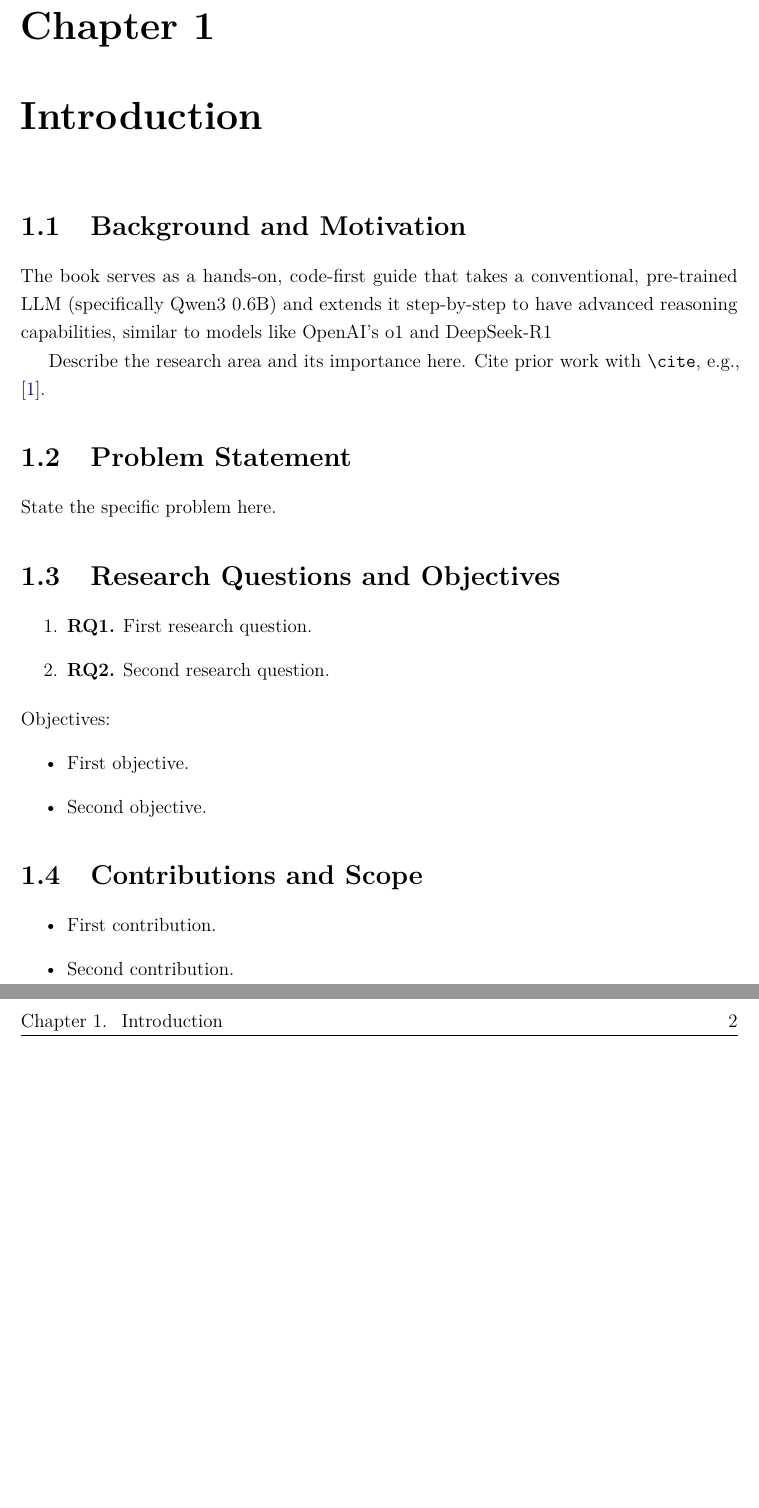
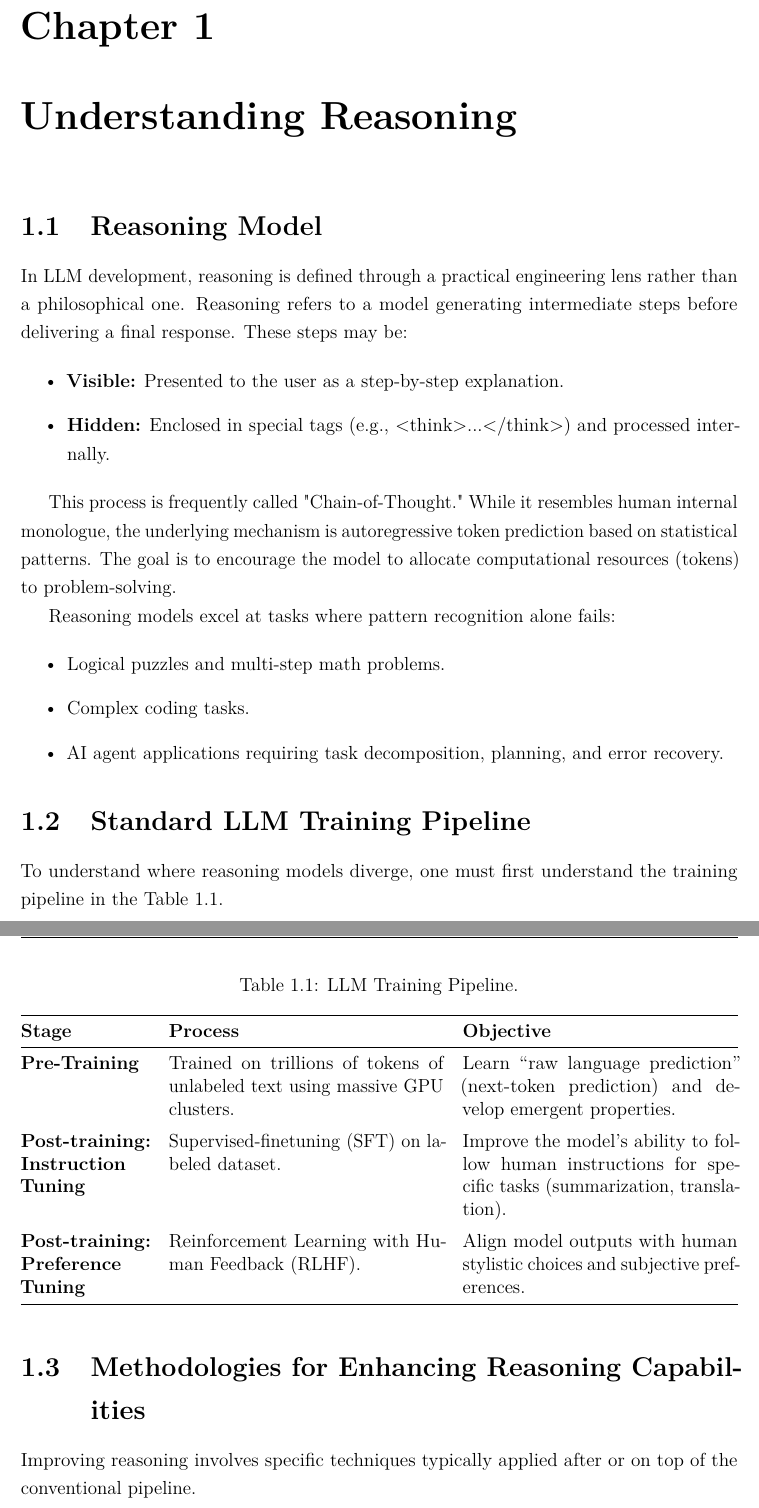
Before and after one commit to alifwr/phd-study-reports, a LaTeX thesis (main.tex, which reads chapters/01-reasoning-model/01-background/section.tex, chapters/01-reasoning-model/02-problem/section.tex, chapters/01-reasoning-model/03-objectives/section.tex): two parts of pages 6 and 7 of 13 before the commit and two parts of pages 7 and 8 of 15 after it, joined at a grey line, cut so that both start at the same text, the shorter picture padded with empty space. Compiled offline with pdfLaTeX.

Commit message:
Rename chapter 01 to understanding-reasoning, align subfolder names
Subsection folders renamed to kebab-case of their section titles,
fixed "Standarm" -> "Standard" typo, repointed \input paths and
graphicspath, added tabularx for the training-pipeline table.

Co-Authored-By: Claude Opus 4.8 (1M context) <noreply@anthropic.com>

```diff
--- a/chapters/01-reasoning-model/01-background/section.tex
+++ /dev/null
@@ -1,16 +0,0 @@
-\section{Background and Motivation}
-\label{sec:intro-background}
-
-% WHAT TO WRITE -------------------------------------------------------
-% Introduce the research area, the broad context, and why it matters.
-% Set the scene before narrowing to the specific problem.
-% ---------------------------------------------------------------------
-
-The book serves as a hands-on, code-first guide that takes a conventional, pre-trained LLM (specifically Qwen3 0.6B) and extends it step-by-step to have advanced reasoning capabilities, similar to models like OpenAI's o1 and DeepSeek-R1
-
-Describe the research area and its importance here. Cite prior work with
-\verb|\cite|, \eg \cite{example2020}.
-
-% Keep one active citation/\nocite so the bibliography is never empty
-% while drafting. Delete once you add real citations above.
-\nocite{example2020}
--- a/chapters/01-reasoning-model/02-problem/section.tex
+++ /dev/null
@@ -1,9 +0,0 @@
-\section{Problem Statement}
-\label{sec:intro-problem}
-
-% WHAT TO WRITE -------------------------------------------------------
-% The specific problem/question this report addresses, narrowed down
-% from the background above.
-% ---------------------------------------------------------------------
-
-State the specific problem here.
--- a/chapters/01-reasoning-model/03-objectives/section.tex
+++ /dev/null
@@ -1,18 +0,0 @@
-\section{Research Questions and Objectives}
-\label{sec:intro-objectives}
-
-% WHAT TO WRITE -------------------------------------------------------
-% The concrete questions you aim to answer and the objectives for this
-% stage of the study.
-% ---------------------------------------------------------------------
-
-\begin{enumerate}
-  \item \textbf{RQ1.} First research question.
-  \item \textbf{RQ2.} Second research question.
-\end{enumerate}
-
-\noindent Objectives:
-\begin{itemize}
-  \item First objective.
-  \item Second objective.
-\end{itemize}
--- a/chapters/01-reasoning-model/04-contributions/section.tex
+++ /dev/null
@@ -1,11 +0,0 @@
-\section{Contributions and Scope}
-\label{sec:intro-contributions}
-
-% WHAT TO WRITE -------------------------------------------------------
-% What this report delivers and what it covers so far.
-% ---------------------------------------------------------------------
-
-\begin{itemize}
-  \item First contribution.
-  \item Second contribution.
-\end{itemize}
--- a/chapters/01-reasoning-model/main.tex
+++ /dev/null
@@ -1,13 +0,0 @@
-%==============================================================
-%  Chapter 1 — Introduction
-%  Sections split per subdirectory, pulled in via \input.
-%  \input paths are relative to the MAIN document root.
-%==============================================================
-\chapter{Introduction}
-\label{ch:introduction}
-
-\input{chapters/01-reasoning-model/01-background/section}
-\input{chapters/01-reasoning-model/02-problem/section}
-\input{chapters/01-reasoning-model/03-objectives/section}
-\input{chapters/01-reasoning-model/04-contributions/section}
-\input{chapters/01-reasoning-model/05-structure/section}
--- /dev/null
+++ b/chapters/01-understanding-reasoning/01-reasoning-model/section.tex
@@ -0,0 +1,31 @@
+\section{Reasoning Model}
+\label{sec:reasoning-model}
+
+% WHAT TO WRITE -------------------------------------------------------
+% Introduce the research area, the broad context, and why it matters.
+% Set the scene before narrowing to the specific problem.
+% ---------------------------------------------------------------------
+
+In LLM development, reasoning is defined through a practical engineering lens rather than a philosophical one. Reasoning refers to a model generating intermediate steps before delivering a final response. These steps may be:
+
+\begin{itemize}
+    \item \textbf{Visible:} Presented to the user as a step-by-step explanation.
+    \item \textbf{Hidden:} Enclosed in special tags (e.g., <think>...</think>) and processed internally.
+\end{itemize}
+
+This process is frequently called "Chain-of-Thought." While it resembles human internal monologue, the underlying mechanism is autoregressive token prediction based on statistical patterns. The goal is to encourage the model to allocate computational resources (tokens) to problem-solving.
+
+Reasoning models excel at tasks where pattern recognition alone fails:
+
+\begin{itemize}
+    \item Logical puzzles and multi-step math problems.
+    \item Complex coding tasks.
+    \item AI agent applications requiring task decomposition, planning, and error recovery.
+\end{itemize}
+
+% Describe the research area and its importance here. Cite prior work with
+% \verb|\cite|, \eg \cite{example2020}.
+
+% Keep one active citation/\nocite so the bibliography is never empty
+% while drafting. Delete once you add real citations above.
+% \nocite{example2020}
--- /dev/null
+++ b/chapters/01-understanding-reasoning/02-standard-llm-training-pipeline/section.tex
@@ -0,0 +1,26 @@
+\section{Standard LLM Training Pipeline}
+\label{sec:intro-problem}
+
+% WHAT TO WRITE -------------------------------------------------------
+% The specific problem/question this report addresses, narrowed down
+% from the background above.
+% ---------------------------------------------------------------------
+
+To understand where reasoning models diverge, one must first understand the training pipeline in the Table~\ref{tab:training_pipeline}.
+
+\begin{table}[H]
+  \centering
+  \caption{LLM Training Pipeline.}
+  \label{tab:training_pipeline}
+  \begin{tabularx}{\textwidth}{@{}>{\bfseries}p{0.18\textwidth} X X@{}}
+    \toprule
+    \normalfont\textbf{Stage} & \textbf{Process} & \textbf{Objective} \\
+    \midrule
+    Pre-Training & Trained on trillions of tokens of unlabeled text using massive GPU clusters. & Learn ``raw language prediction'' (next-token prediction) and develop emergent properties. \\
+    \addlinespace
+    Post-training: Instruction Tuning & Supervised-finetuning (SFT) on labeled dataset. & Improve the model's ability to follow human instructions for specific tasks (summarization, translation). \\
+    \addlinespace
+    Post-training: Preference Tuning & Reinforcement Learning with Human Feedback (RLHF). & Align model outputs with human stylistic choices and subjective preferences. \\
+    \bottomrule
+  \end{tabularx}
+\end{table}
--- /dev/null
+++ b/chapters/01-understanding-reasoning/03-methodologies-for-enhancing-reasoning-capabilities/section.tex
@@ -0,0 +1,9 @@
+\section{Methodologies for Enhancing Reasoning Capabilities}
+\label{sec:intro-objectives}
+
+% WHAT TO WRITE -------------------------------------------------------
+% The concrete questions you aim to answer and the objectives for this
+% stage of the study.
+% ---------------------------------------------------------------------
+
+Improving reasoning involves specific techniques typically applied after or on top of the conventional pipeline.
--- /dev/null
+++ b/chapters/01-understanding-reasoning/main.tex
@@ -0,0 +1,13 @@
+%==============================================================
+%  Chapter 1 — Understanding Reasoning
+%  Sections split per subdirectory, pulled in via \input.
+%  \input paths are relative to the MAIN document root.
+%==============================================================
+\chapter{Understanding Reasoning}
+\label{ch:introduction}
+
+\input{chapters/01-understanding-reasoning/01-reasoning-model/section}
+\input{chapters/01-understanding-reasoning/02-standard-llm-training-pipeline/section}
+\input{chapters/01-understanding-reasoning/03-methodologies-for-enhancing-reasoning-capabilities/section}
+\input{chapters/01-understanding-reasoning/04-pattern-matching-vs-logical-reasoning/section}
+\input{chapters/01-understanding-reasoning/05-report-structure/section}
--- a/preamble/packages.tex
+++ b/preamble/packages.tex
@@ -21,6 +21,7 @@
 \usepackage{booktabs}
 \usepackage{multirow}
 \usepackage{array}
+\usepackage{tabularx}
 \usepackage{caption}
 \usepackage{subcaption}
 \usepackage{xcolor}
--- a/preamble/style.tex
+++ b/preamble/style.tex
@@ -7,7 +7,7 @@
 
 % --- graphics search paths (per-chapter figures) ---
 \graphicspath{%
-  {chapters/01-reasoning-model/figures/}%
+  {chapters/01-understanding-reasoning/figures/}%
   {chapters/02-what-i-learnt/figures/}%
   {chapters/03-work-done/figures/}%
   {chapters/04-preliminary-results/figures/}%
```
Also changed, not shown: chapters/01-reasoning-model/05-structure/section.tex (deleted, +0 -10 lines), chapters/01-understanding-reasoning/04-pattern-matching-vs-logical-reasoning/section.tex (added, +16 -0 lines), chapters/01-understanding-reasoning/05-report-structure/section.tex (added, +13 -0 lines), main.tex (+1 -1 lines), chapters/01-understanding-reasoning/03-methodologies-for-enhancing-reasoning-capabilities/section.tex (34 more changed lines), 1 other file.
